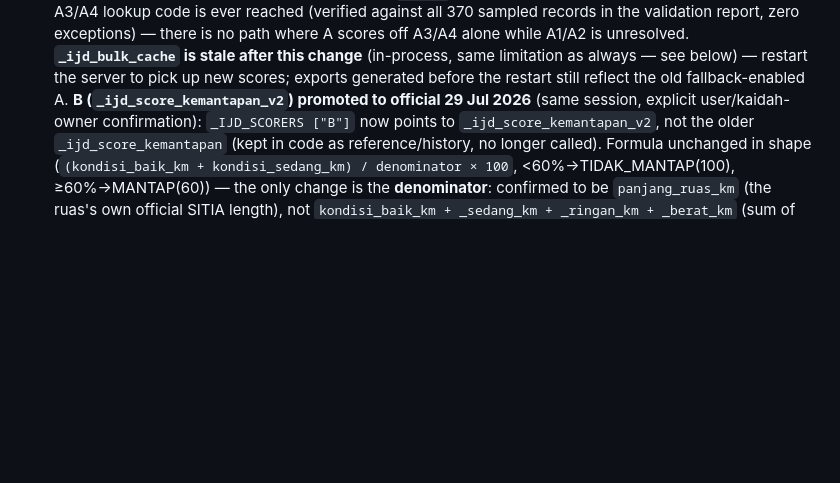
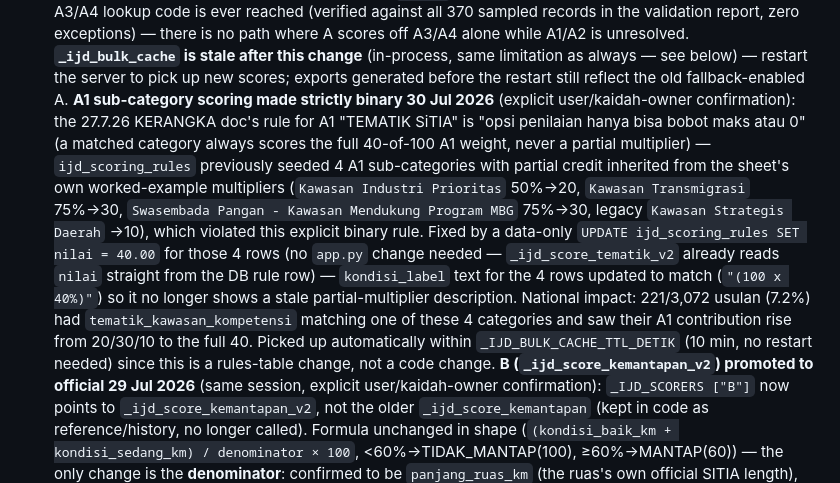
Before and after one commit to yswijaya0106/cpit-maps, a Markdown page: CLAUDE.md, the part around the change. Drawn GitHub-style; blank space fills up the shorter version.

Commit message:
Document A1 binary scoring fix (opsi maks/0, no partial multipliers)
Explicit kaidah-owner confirmation that A1 TEMATIK SiTIA must score
full weight or zero, never a partial multiplier -- ijd_scoring_rules
already updated (data-only change), this documents the fix and its
national impact (221/3,072 usulan).

```diff
--- a/CLAUDE.md
+++ b/CLAUDE.md
@@ -176,6 +176,25 @@ Deps: `requirements.txt`, venv at `.venv/` (already gitignored).
   is stale after this change** (in-process, same limitation as always —
   see below) — restart the server to pick up new scores; exports
   generated before the restart still reflect the old fallback-enabled A.
+  **A1 sub-category scoring made strictly binary 30 Jul 2026** (explicit
+  user/kaidah-owner confirmation): the 27.7.26 KERANGKA doc's rule for A1
+  "TEMATIK SiTIA" is "opsi penilaian hanya bisa bobot maks atau 0" (a
+  matched category always scores the full 40-of-100 A1 weight, never a
+  partial multiplier) — `ijd_scoring_rules` previously seeded 4 A1
+  sub-categories with partial credit inherited from the sheet's own
+  worked-example multipliers (`Kawasan Industri Prioritas` 50%→20,
+  `Kawasan Transmigrasi` 75%→30, `Swasembada Pangan - Kawasan Mendukung
+  Program MBG` 75%→30, legacy `Kawasan Strategis Daerah` →10), which
+  violated this explicit binary rule. Fixed by a data-only `UPDATE
+  ijd_scoring_rules SET nilai = 40.00` for those 4 rows (no `app.py`
+  change needed — `_ijd_score_tematik_v2` already reads `nilai` straight
+  from the DB rule row) — `kondisi_label` text for the 4 rows updated to
+  match (`"(100 x 40%)"`) so it no longer shows a stale partial-multiplier
+  description. National impact: 221/3,072 usulan (7.2%) had
+  `tematik_kawasan_kompetensi` matching one of these 4 categories and saw
+  their A1 contribution rise from 20/30/10 to the full 40. Picked up
+  automatically within `_IJD_BULK_CACHE_TTL_DETIK` (10 min, no restart
+  needed) since this is a rules-table change, not a code change.
   **B (`_ijd_score_kemantapan_v2`) promoted to official 29 Jul 2026**
   (same session, explicit user/kaidah-owner confirmation): `_IJD_SCORERS
   ["B"]` now points to `_ijd_score_kemantapan_v2`, not the older
```
